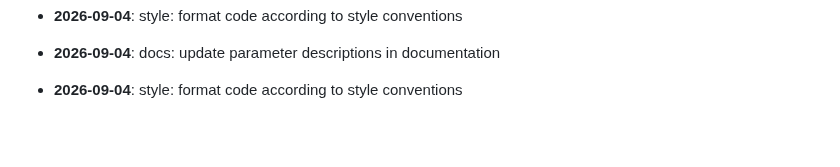
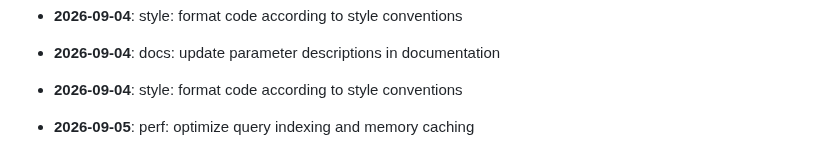
Before and after one commit to mdashfaqq/ReliefLink, a Markdown page: CHANGELOG.md, the part around the change. Rendered like a GitHub page; blank space fills up the shorter version.

Commit message:
perf: optimize query indexing and memory caching

```diff
--- a/CHANGELOG.md
+++ b/CHANGELOG.md
@@ -113,3 +113,5 @@ All notable changes to ReliefLink are documented here.
 - **2026-09-04**: docs: update parameter descriptions in documentation
 
 - **2026-09-04**: style: format code according to style conventions
+
+- **2026-09-05**: perf: optimize query indexing and memory caching
```
